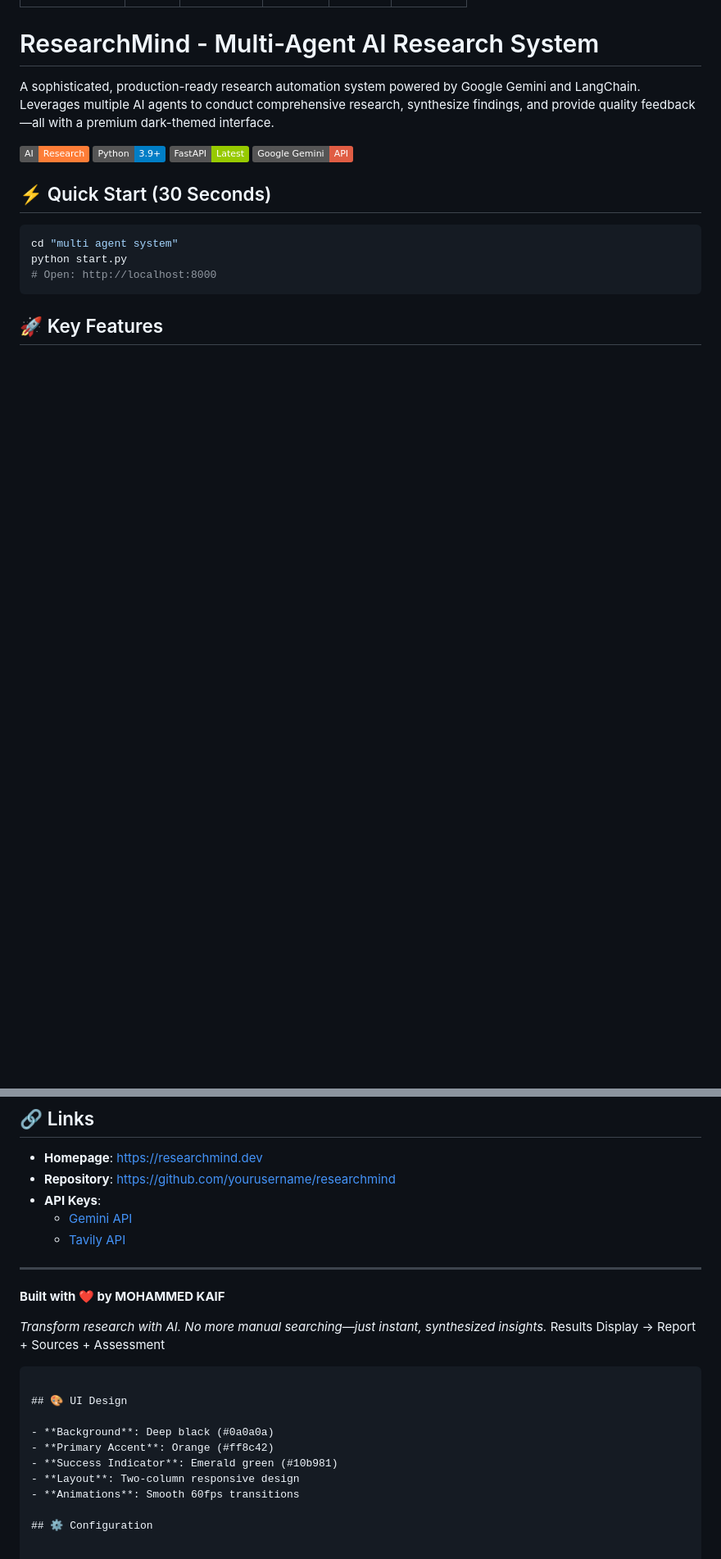
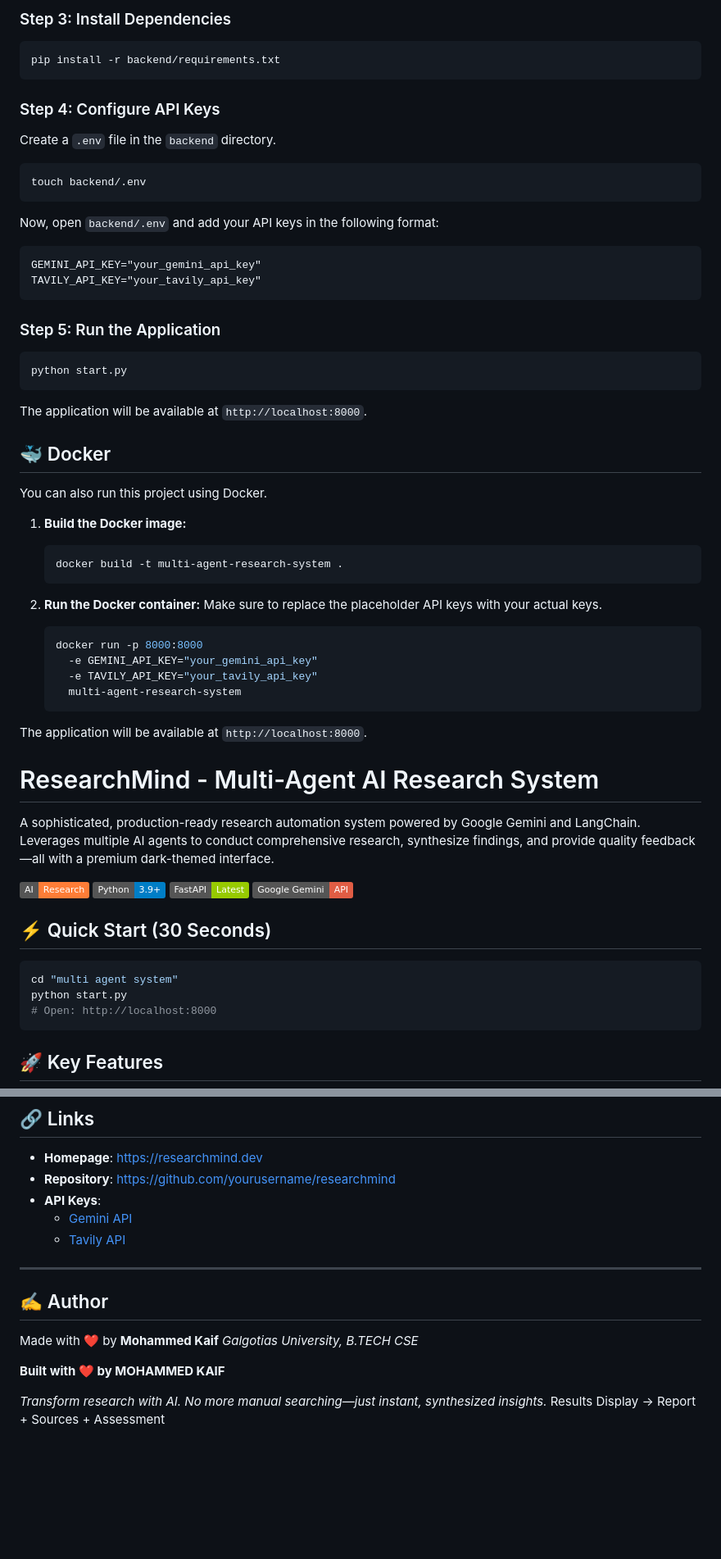
Before and after one commit to kaifm9427-wq/MULTI-AGENT-RESARCH-SYSTEM, a Markdown page: README.md, 2 parts joined by grey strips. Shown at 82% size. Drawn GitHub-style; badges without logos; blank space fills up the shorter version.

Commit message:
Update README.md with setup instructions, live demo, and author details

````diff
--- a/README.md
+++ b/README.md
@@ -9,3 +88,42 @@ app_port: 7860
+### Step 3: Install Dependencies
+```bash
+pip install -r backend/requirements.txt
+```
+
+### Step 4: Configure API Keys
+Create a `.env` file in the `backend` directory.
+```bash
+touch backend/.env
+```
+Now, open `backend/.env` and add your API keys in the following format:
+```
+GEMINI_API_KEY="your_gemini_api_key"
+TAVILY_API_KEY="your_tavily_api_key"
+```
+
+### Step 5: Run the Application
+```bash
+python start.py
+```
+The application will be available at `http://localhost:8000`.
+
+## 🐳 Docker
+You can also run this project using Docker.
+
+1.  **Build the Docker image:**
+    ```bash
+    docker build -t multi-agent-research-system .
+    ```
+
+2.  **Run the Docker container:**
+    Make sure to replace the placeholder API keys with your actual keys.
+    ```bash
+    docker run -p 8000:8000
+      -e GEMINI_API_KEY="your_gemini_api_key"
+      -e TAVILY_API_KEY="your_tavily_api_key"
+      multi-agent-research-system
+    ```
+The application will be available at `http://localhost:8000`.
 
 # ResearchMind - Multi-Agent AI Research System
 
@@ -394,18 +512,12 @@ MIT License - See LICENSE file for details
 
 ---
 
+## ✍️ Author
+
+Made with ❤️ by **Mohammed Kaif**
+*Galgotias University, B.TECH CSE*
+
 **Built with ❤️ by MOHAMMED KAIF**
 
 *Transform research with AI. No more manual searching—just instant, synthesized insights.*
 Results Display → Report + Sources + Assessment
-```
-
-## 🎨 UI Design
-
-- **Background**: Deep black (#0a0a0a)
-- **Primary Accent**: Orange (#ff8c42)
-- **Success Indicator**: Emerald green (#10b981)
-- **Layout**: Two-column responsive design
-- **Animations**: Smooth 60fps transitions
-
-## ⚙️ Configuration
````
Also changed, not shown: other parts of README.md (+87 -8 lines).
